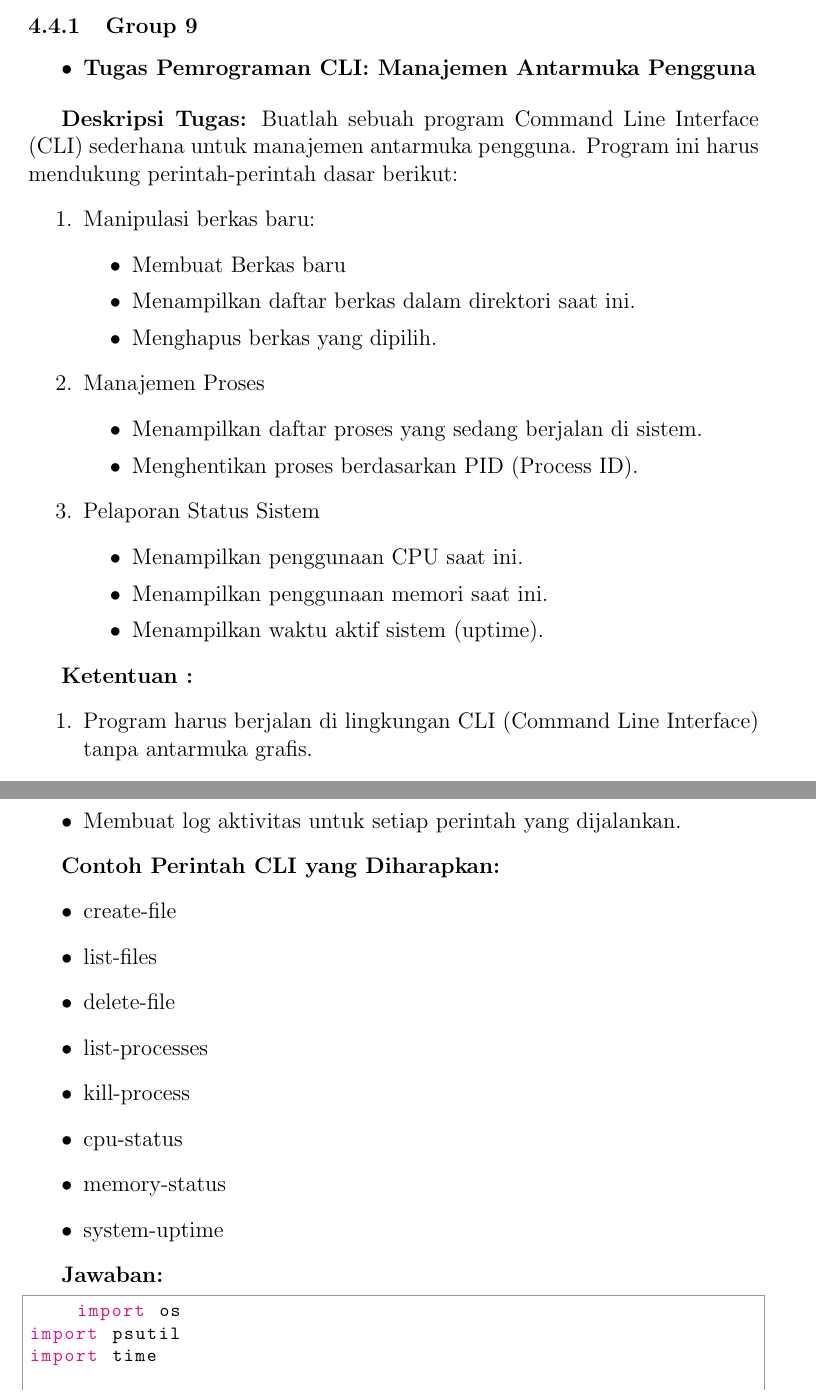
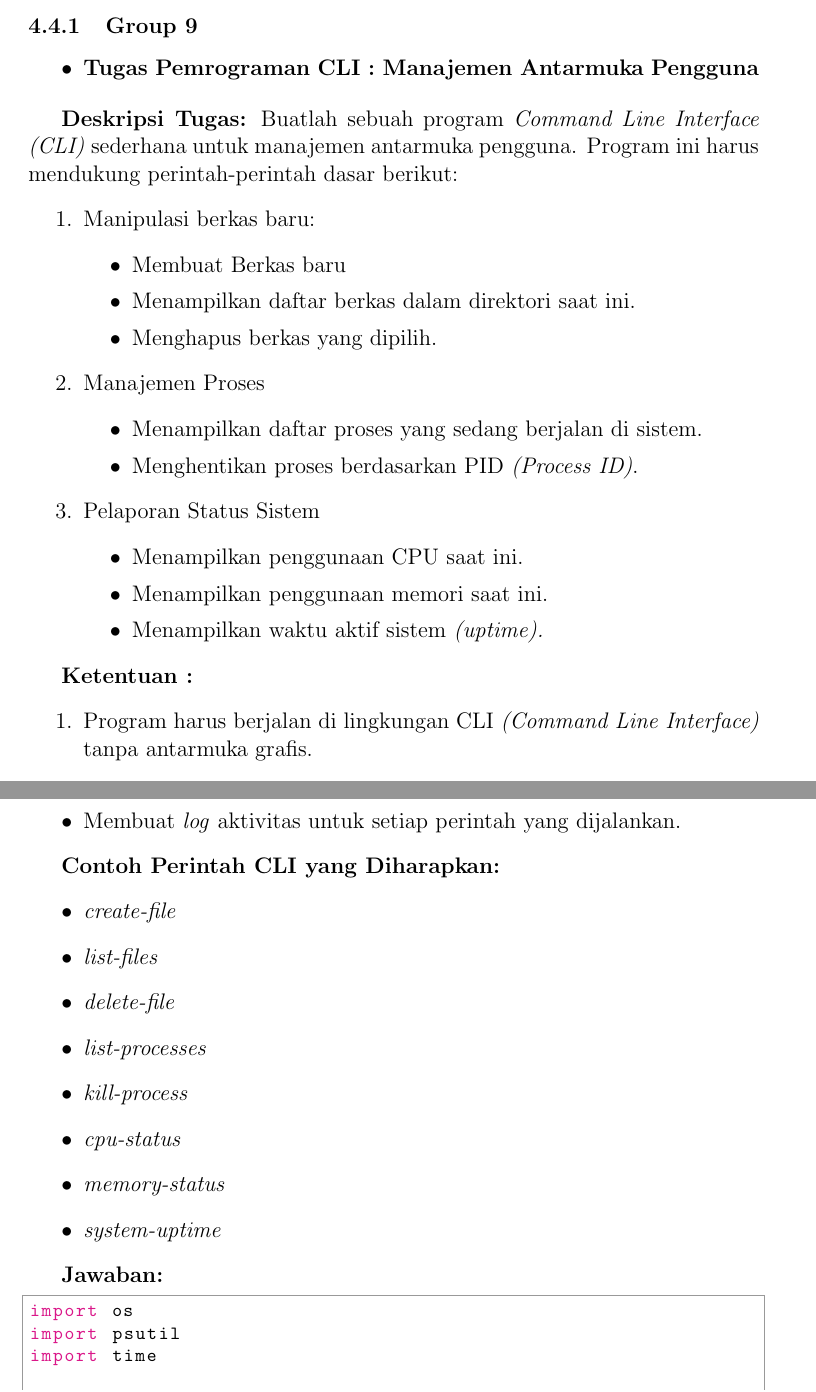
Before and after one commit to Khawaritzmi/os_report_mid2024, a LaTeX document (a_class/main.tex): two parts of pages 12 and 13 of 16, joined at a grey line, cut so that both start at the same text. Compiled offline with pdfLaTeX.

Commit message:
Mengubah Assignment

```diff
--- a/a_class/main.tex
+++ b/a_class/main.tex
@@ -263,9 +263,9 @@ Students were tasked with creating a simple **CLI** for user interface managemen
 
 \subsubsection{Group 9}
 \begin{itemize}
-    \item \textbf{Tugas Pemrograman CLI: Manajemen Antarmuka Pengguna}
+    \item \textbf{Tugas Pemrograman CLI : Manajemen Antarmuka Pengguna}
 \end{itemize}
-\par \textbf{Deskripsi Tugas:} Buatlah sebuah program Command Line Interface (CLI) sederhana untuk manajemen antarmuka pengguna. Program ini harus mendukung perintah-perintah dasar berikut:
+\par \textbf{Deskripsi Tugas:} Buatlah sebuah program \textit{Command Line Interface (CLI)} sederhana untuk manajemen antarmuka pengguna. Program ini harus mendukung perintah-perintah dasar berikut:
 \begin{enumerate}
     \item Manipulasi berkas baru:
     \begin{itemize}
@@ -276,18 +276,18 @@ Students were tasked with creating a simple **CLI** for user interface managemen
     \item Manajemen Proses
     \begin{itemize}
         \item Menampilkan daftar proses yang sedang berjalan di sistem.
-        \item Menghentikan proses berdasarkan PID (Process ID).
+        \item Menghentikan proses berdasarkan PID \textit{(Process ID)}.
     \end{itemize}
     \item Pelaporan Status Sistem
     \begin{itemize}
         \item Menampilkan penggunaan CPU saat ini.
         \item Menampilkan penggunaan memori saat ini.
-        \item Menampilkan waktu aktif sistem (uptime).
+        \item Menampilkan waktu aktif sistem \textit{(uptime).}
     \end{itemize}
 \end{enumerate}
 \par \textbf{Ketentuan :}
 \begin{enumerate}
-    \item Program harus berjalan di lingkungan CLI (Command Line Interface) tanpa antarmuka grafis.
+    \item Program harus berjalan di lingkungan CLI \textit{(Command Line Interface)} tanpa antarmuka grafis.
     \item Pengguna dapat memasukkan perintah melalui CLI untuk menjalankan fungsi yang diinginkan.
     \item Buat dokumentasi singkat mengenai cara penggunaan program (petunjuk perintah).
 \end{enumerate}
@@ -295,22 +295,22 @@ Students were tasked with creating a simple **CLI** for user interface managemen
 \begin{itemize}
     \item Menyediakan opsi untuk menampilkan daftar direktori saat ini.
     \item Menampilkan informasi jaringan seperti alamat IP atau kecepatan jaringan.
-    \item Membuat log aktivitas untuk setiap perintah yang dijalankan.
+    \item Membuat \textit{log} aktivitas untuk setiap perintah yang dijalankan.
 \end{itemize}
 \par \textbf{Contoh Perintah CLI yang Diharapkan:}
 \begin{itemize}
-    \item create-file
-    \item list-files
-    \item delete-file
-    \item list-processes
-    \item kill-process
-    \item cpu-status
-    \item memory-status
-    \item system-uptime
+    \item \textit{create-file}
+    \item \textit{list-files}
+    \item \textit{delete-file}
+    \item \textit{list-processes}
+    \item \textit{kill-process}
+    \item \textit{cpu-status}
+    \item \textit{memory-status}
+    \item \textit{system-uptime}
 \end{itemize}
 \par \textbf{Jawaban:}
 \begin{python}
-    import os
+import os
 import psutil
 import time
 
```
Also changed, not shown: a_class/main.pdf, a_class/main.tex (4 more changed lines).
